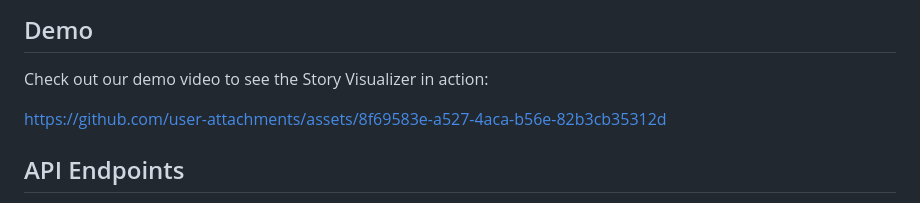
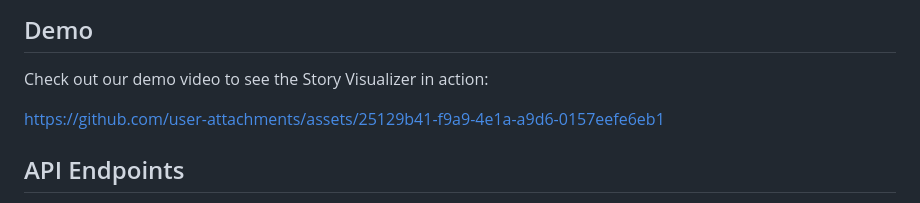
Before and after one commit to henrythdu/story-visualizer-app, a Markdown page: README.md, the part around the change. Rendered like a GitHub page.

```diff
--- a/README.md
+++ b/README.md
@@ -68,8 +68,9 @@ A web application that transforms short stories into audio-visual experiences us
 
 Check out our demo video to see the Story Visualizer in action:
 
+https://github.com/user-attachments/assets/25129b41-f9a9-4e1a-a9d6-0157eefe6eb1
 
-https://github.com/user-attachments/assets/8f69583e-a527-4aca-b56e-82b3cb35312d
+
 
 
 ## API Endpoints
```
